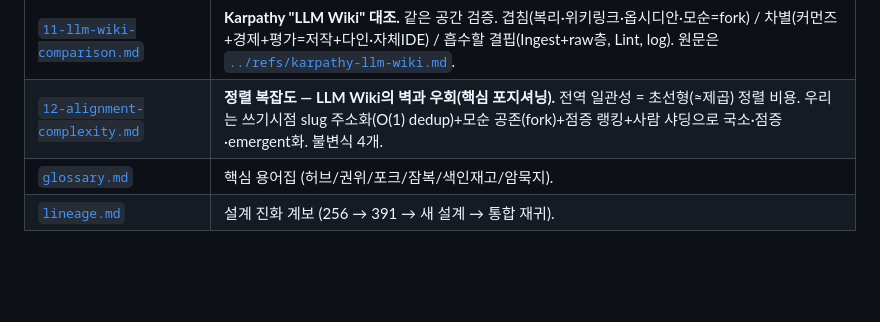
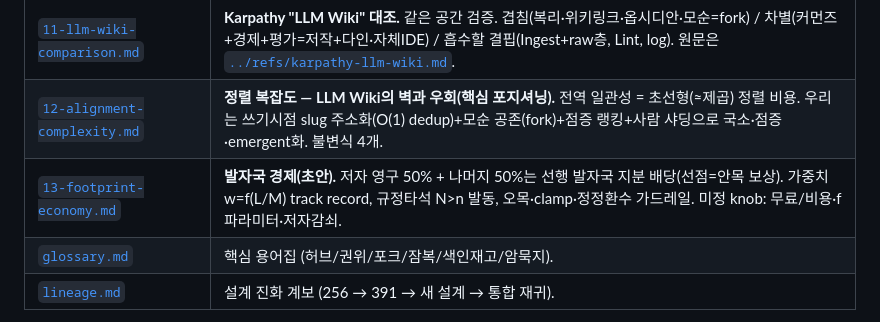
Before and after one commit to wilcoco/CAMS-KnowledgeNet, a Markdown page: docs/design/README.md, the part around the change. GitHub-like rendering; blank space fills up the shorter version.

```diff
--- a/docs/design/README.md
+++ b/docs/design/README.md
@@ -16,6 +16,7 @@
 | [`10-navigation-session.md`](10-navigation-session.md) | **내비게이션 세션 — 결정·로드맵·미결(살아있는 문서).** 이 세션 규칙·기획 보존. RAG 미배선 발견, 워크스트림 A(보강 RAG)·B(개인 대시보드/내보내기)·C(내비), 열린 결정. |
 | [`11-llm-wiki-comparison.md`](11-llm-wiki-comparison.md) | **Karpathy "LLM Wiki" 대조.** 같은 공간 검증. 겹침(복리·위키링크·옵시디안·모순=fork) / 차별(커먼즈+경제+평가=저작+다인·자체IDE) / 흡수할 결핍(Ingest+raw층, Lint, log). 원문은 [`../refs/karpathy-llm-wiki.md`](../refs/karpathy-llm-wiki.md). |
 | [`12-alignment-complexity.md`](12-alignment-complexity.md) | **정렬 복잡도 — LLM Wiki의 벽과 우회(핵심 포지셔닝).** 전역 일관성 = 초선형(≈제곱) 정렬 비용. 우리는 쓰기시점 slug 주소화(O(1) dedup)+모순 공존(fork)+점증 랭킹+사람 샤딩으로 국소·점증·emergent화. 불변식 4개. |
+| [`13-footprint-economy.md`](13-footprint-economy.md) | **발자국 경제(초안).** 저자 영구 50% + 나머지 50%는 선행 발자국 지분 배당(선점=안목 보상). 가중치 w=f(L/M) track record, 규정타석 N>n 발동, 오목·clamp·정정환수 가드레일. 미정 knob: 무료/비용·f파라미터·저자감쇠. |
 | [`glossary.md`](glossary.md) | 핵심 용어집 (허브/권위/포크/잠복/색인재고/암묵지). |
 | [`lineage.md`](lineage.md) | 설계 진화 계보 (256 → 391 → 새 설계 → 통합 재귀). |
 
```
Also changed, not shown: docs/design/13-footprint-economy.md (added, +67 -0 lines).
